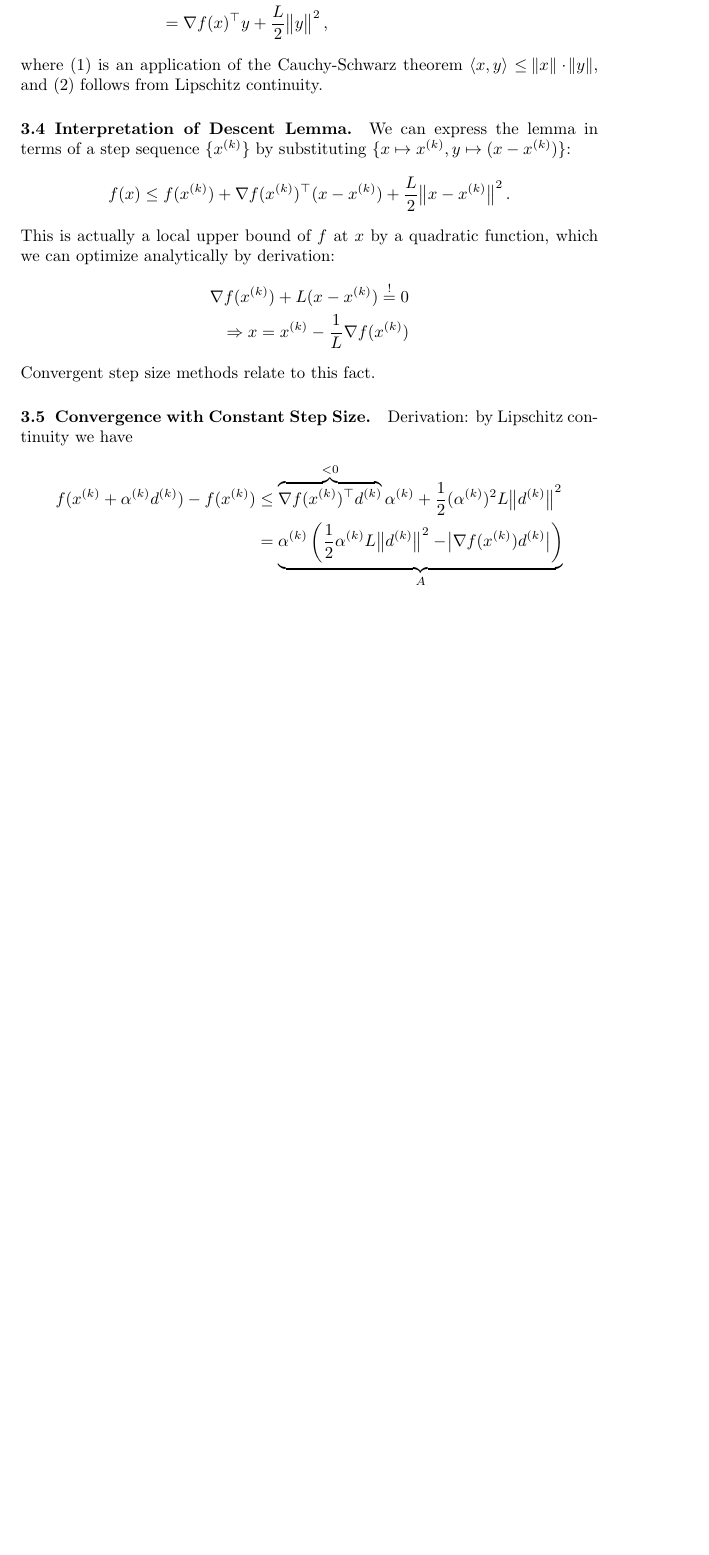
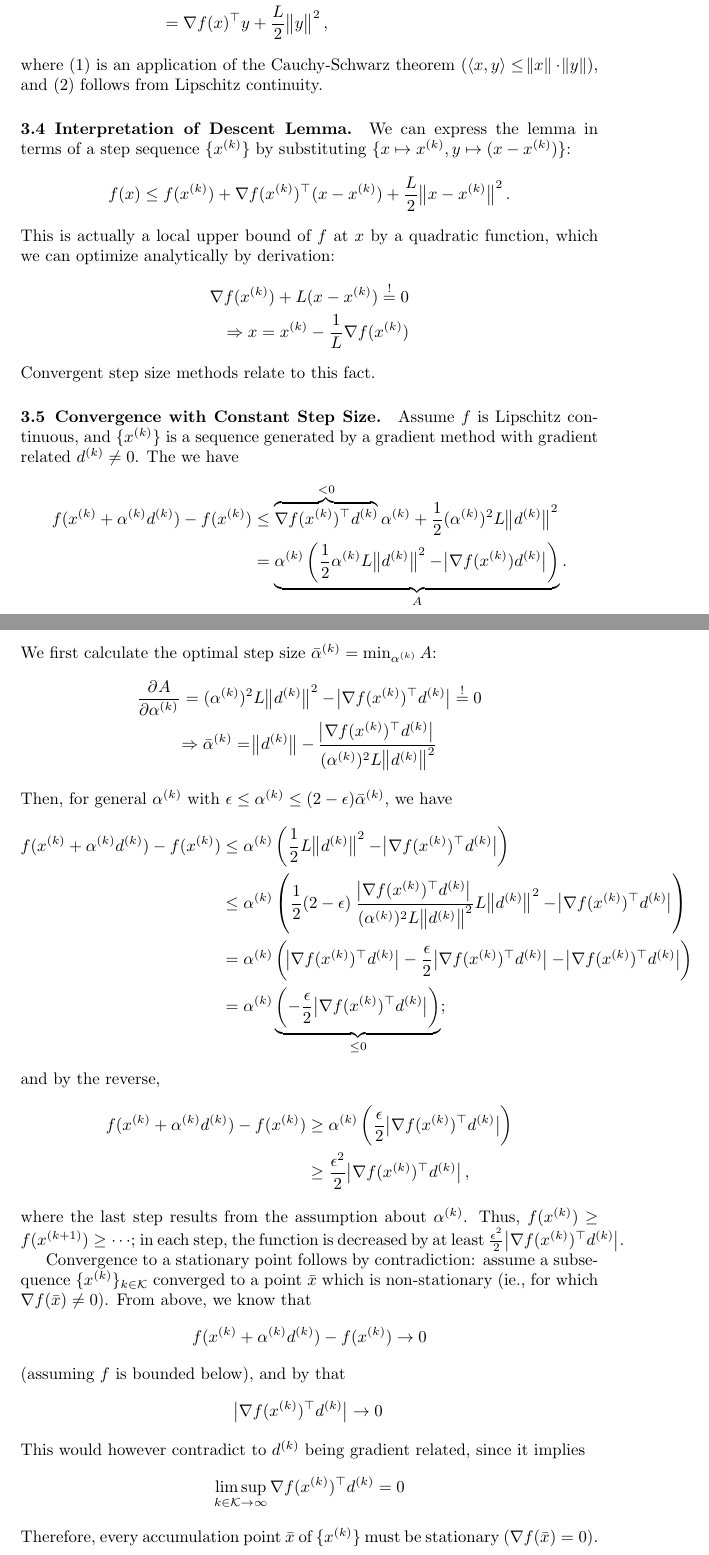
Before and after one commit to wolfjuli/ocs_questions, a LaTeX document (summary.tex): part of page 8 of 8 before the commit and two parts of pages 8 and 9 of 9 after it, the two joined at a grey line, cut so that both start at the same text, the shorter picture padded with empty space. Compiled offline with pdfLaTeX.

Commit message:
Add proof of convergence for constant step sizes

```diff
--- a/summary.tex
+++ b/summary.tex
@@ -371,14 +371,62 @@ Convergent step size methods relate to this fact.
 
 
 \summary{Convergence with Constant Step Size}
-
-Derivation: by Lipschitz continuity we have
+Assume \(f\) is Lipschitz continuous, and \(\{\kth{x}\}\) is a sequence generated by a gradient
+method with gradient related \(\kth{d} \neq 0\).  The we have
 \begin{align*}
   f(\kth{x} + \kth{\alpha}\kth{d}) - f(\kth{x})
   &\leq \overbrace{\T{\nabla f(\kth{x})} \kth{d}}^{< 0} \kth{\alpha} +
     \frac{1}{2} (\kth{\alpha})^2 L \enVert[1]{\kth{d}}^2 \\
   &= \underbrace{\kth{\alpha} \left( \frac{1}{2} \kth{\alpha} L \enVert[1]{\kth{d}}^2
-    - \envert[1]{\nabla f(\kth{x}) \kth{d}} \right)}_{A}
+    - \envert[1]{\nabla f(\kth{x}) \kth{d}} \right)}_{A}.
 \end{align*}
+We first calculate the optimal step size \(\kth{\bar{\alpha}} = \min_{\kth{\alpha}} A\):
+\begin{gather*}
+  \dpd{A}{{\kth{\alpha}}} = (\kth{\alpha})^2 L \enVert[1]{\kth{d}}^2 - \envert[1]{\T{\nabla
+                            f(\kth{x})} \kth{d}} \overset{!}{=} 0 \\
+  \Rightarrow \kth{\bar{\alpha}} = \enVert[1]{\kth{d}} - \frac{\envert[1]{\T{\nabla
+                       f(\kth{x})} \kth{d}}}{(\kth{\alpha})^2 L \enVert[1]{\kth{d}}^2}
+\end{gather*}
+Then, for general \(\kth{\alpha}\) with
+\(\epsilon \leq \kth{\alpha} \leq (2 - \epsilon)\kth{\bar{\alpha}}\), we have
+\begin{align*}
+  f(\kth{x} + \kth{\alpha}\kth{d}) - f(\kth{x})
+  &\leq \kth{\alpha} \left( \frac{1}{2} L \enVert[1]{\kth{d}}^2
+    - \envert[1]{\T{\nabla f(\kth{x})} \kth{d}} \right) \\
+  &\leq \kth{\alpha} \left( \frac{1}{2} (2 - \epsilon)\; \frac{\envert[1]{\T{\nabla
+    f(\kth{x})} \kth{d}}}{(\kth{\alpha})^2 L \enVert[1]{\kth{d}}^2} L \enVert[1]{\kth{d}}^2
+    - \envert[1]{\T{\nabla f(\kth{x})} \kth{d}} \right) \\
+  &= \kth{\alpha} \left( \envert[1]{\T{\nabla f(\kth{x})} \kth{d}}
+    - \frac{\epsilon}{2} \envert[1]{\T{\nabla f(\kth{x})} \kth{d}}
+    - \envert[1]{\T{\nabla f(\kth{x})} \kth{d}} \right) \\
+  &= \kth{\alpha} \underbrace{\left( -\frac{\epsilon}{2}\envert[1]{\T{\nabla f(\kth{x})} \kth{d}}
+    \right)}_{\leq 0};
+\end{align*}
+and by the reverse,
+\begin{align*}
+  f(\kth{x} + \kth{\alpha}\kth{d}) - f(\kth{x})
+  &\geq \kth{\alpha} \left(\frac{\epsilon}{2}\envert[1]{\T{\nabla f(\kth{x})} \kth{d}} \right) \\
+  &\geq \frac{\epsilon^2}{2}\envert[1]{\T{\nabla f(\kth{x})} \kth{d}},
+\end{align*}
+where the last step results from the assumption about \(\kth{\alpha}\).  Thus,
+\(f(\kth{x}) \geq f(\kth[k+1]{x}) \geq \cdots \); in each step, the function is decreased by at
+least \(\frac{\epsilon^2}{2}\envert[1]{\T{\nabla f(\kth{x})} \kth{d}}\).
+
+Convergence to a stationary point follows by contradiction: assume a subsequence
+\(\{\kth{x}\}_{k \in \mathcal{K}}\) converged to a point \(\bar{x}\) which is non-stationary (ie.,
+for which \(\nabla f(\bar{x}) \neq 0\)).  From above, we know that
+\begin{equation*}
+  f(\kth{x} + \kth{\alpha}\kth{d}) - f(\kth{x}) \to 0
+\end{equation*}
+(assuming \(f\) is bounded below), and by that
+\begin{equation*}
+\envert[1]{\T{\nabla f(\kth{x})} \kth{d}} \to 0
+\end{equation*}
+This would however contradict to \(\kth{d}\) being gradient related, since it implies
+\begin{equation*}
+  \limsup_{k \in \mathcal{K} \to \infty} \T{\nabla f(\kth{x})} \kth{d} = 0
+\end{equation*}
+Therefore, every accumulation point \(\bar{x}\) of \(\{\kth{x}\}\) must be stationary
+(\(\nabla f(\bar{x}) = 0\)).
 
 \end{document}
```
Also changed, not shown: summary.pdf, summary.tex (6 more changed lines).
